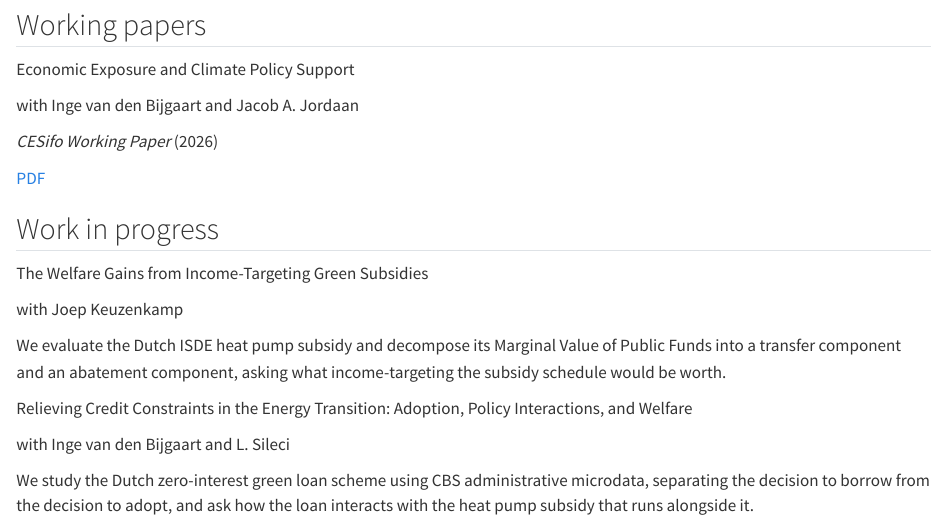
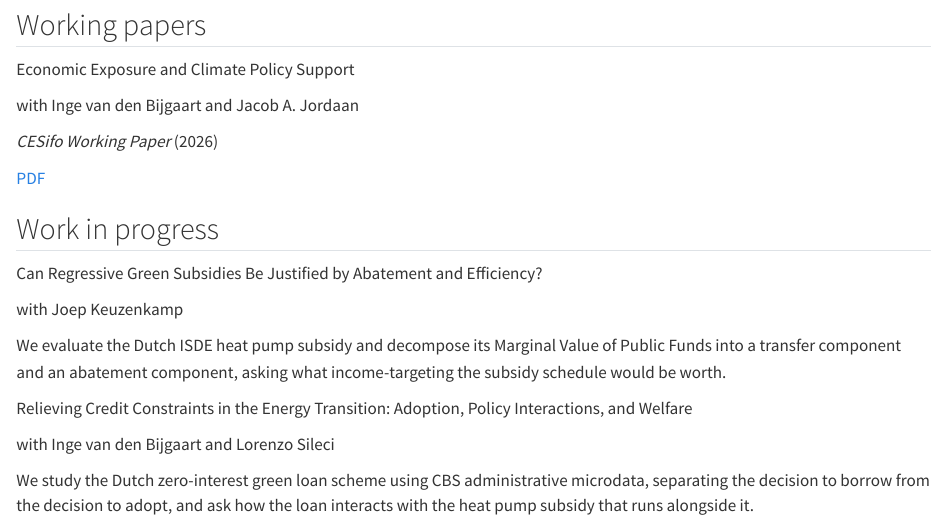
Before and after one commit to TommasoFeliciEconomics/TommasoFeliciEconomics.github.io, a Quarto document (research.qmd): the page in a window 1100 px wide, from 420 px down. Rendered offline with R 4.5, knitr and Pandoc in place of Quarto, with nearby package versions.

Commit message:
Aggiorna testo della home

```diff
--- a/research.qmd
+++ b/research.qmd
@@ -62,7 +62,7 @@ with Inge van den Bijgaart and Jacob A. Jordaan
 
 ::: {.paper}
 ::: {.paper-title}
-The Welfare Gains from Income-Targeting Green Subsidies
+Can Regressive Green Subsidies Be Justified by Abatement and Efficiency?
 :::
 ::: {.coauthors}
 with Joep Keuzenkamp
@@ -79,7 +79,7 @@ income-targeting the subsidy schedule would be worth.
 Relieving Credit Constraints in the Energy Transition: Adoption, Policy Interactions, and Welfare
 :::
 ::: {.coauthors}
-with Inge van den Bijgaart and L. Sileci
+with Inge van den Bijgaart and Lorenzo Sileci
 :::
 ::: {.abstract}
 We study the Dutch zero-interest green loan scheme using CBS administrative
```
